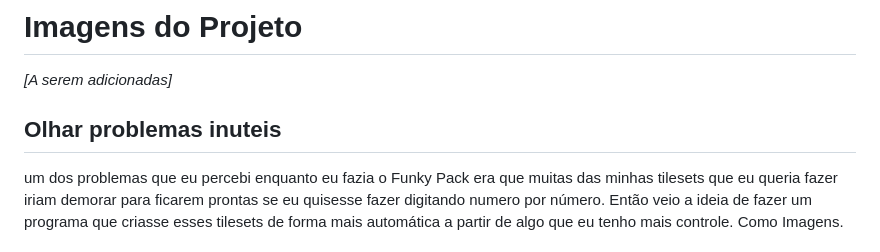
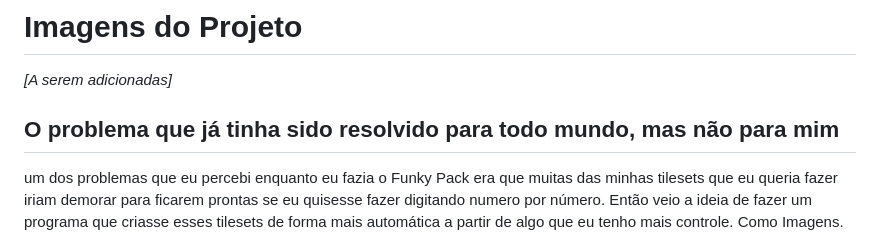
Before and after one commit to Lonlysoft/2Images2tile, a Markdown page: README.md, the part around the change. GitHub-like rendering.

```diff
--- a/README.md
+++ b/README.md
@@ -8,7 +8,7 @@ palavras chave: criador de mapas, ferramentas para desenvolvimento de jogos 2D,
 
 _[A serem adicionadas]_
 
-Olhar problemas inuteis
+O problema que já tinha sido resolvido para todo mundo, mas não para mim
 -
 
 um dos problemas que eu percebi enquanto eu fazia o Funky Pack era que muitas das minhas tilesets que eu queria fazer iriam demorar para ficarem prontas se eu quisesse fazer digitando numero por número. Então veio a ideia de fazer um programa que criasse esses tilesets de forma mais automática a partir de algo que eu tenho mais controle. Como Imagens.
```
